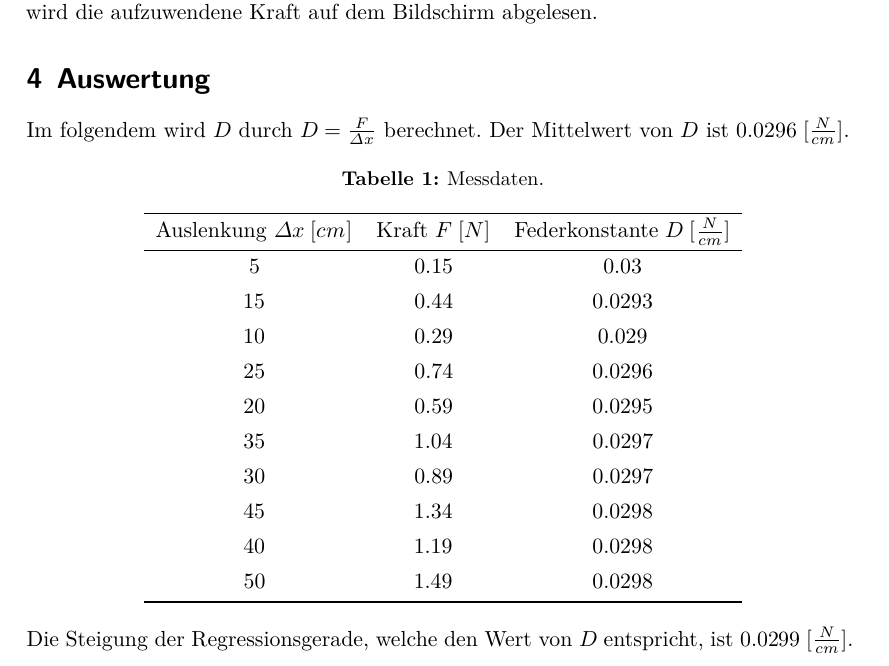
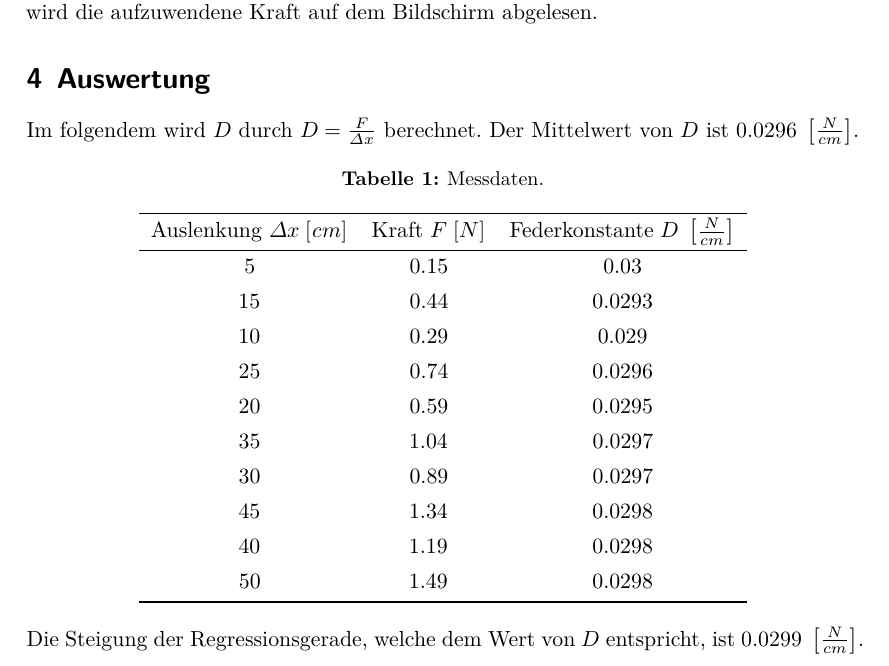
Before and after one commit to AmelieHater/Anfaengerpraktikum_TU_Dortmund_Physik-, a LaTeX document (Aufgabe04/Hooksches_Gesetz/Hooksches_Gesetz.tex, which reads Aufgabe04/Hooksches_Gesetz/content/auswertung.tex): part of page 3 of 4, cut so that both start at the same text. Compiled offline with XeLaTeX.

Commit message:
Klammern und Plotposition gefixed

```diff
--- a/Aufgabe04/Hooksches_Gesetz/content/auswertung.tex
+++ b/Aufgabe04/Hooksches_Gesetz/content/auswertung.tex
@@ -7,7 +7,7 @@ Im folgendem wird $D$ durch $D=\frac{F}{\Delta x}$ berechnet.
     \begin{tblr}{colspec={c c c}}
         \toprule
         %$\Delta x \; [cm]$ & $F\; [N]$ & $D \; [\frac{N}{cm}]$\\
-        $\text{Auslenkung }\Delta x \; [cm]$ & $\text{Kraft }F \; [N]$ & $\text{Federkonstante }D \; [\frac {N}{cm}]$ \\
+        $\text{Auslenkung }\Delta x \; [cm]$ & $\text{Kraft }F \; [N]$ & $\text{Federkonstante }D \; \left[\frac{N}{cm}\right]$ \\
         \hline
         5 & 0.15 & 0.03\\
         15 & 0.44 & 0.0293\\
@@ -23,10 +23,11 @@ Im folgendem wird $D$ durch $D=\frac{F}{\Delta x}$ berechnet.
     \end{tblr}
 \end{table}
 %
-Der Mittelwert von $D$ ist $0.0296 \; [\frac{N}{cm}]$.\\
-Die Steigung der Regressionsgerade, welche den Wert von $D$ entspricht, ist $0.0299 \; [\frac{N}{cm}]$.
+Der Mittelwert von $D$ ist $0.0296 \; \left[\frac{N}{cm}\right]$.\\
+Die Steigung der Regressionsgerade, welche dem Wert von $D$ entspricht, ist $0.0299 \; \left[\frac{N}{cm}\right]$.
 %
-\begin{figure}
+\newpage
+\begin{figure}[H]
     \centering
     \includegraphics{plot.pdf}
 \end{figure}
```
Also changed, not shown: Aufgabe04/Hooksches_Gesetz/Hooksches_Gesetz.pdf.
